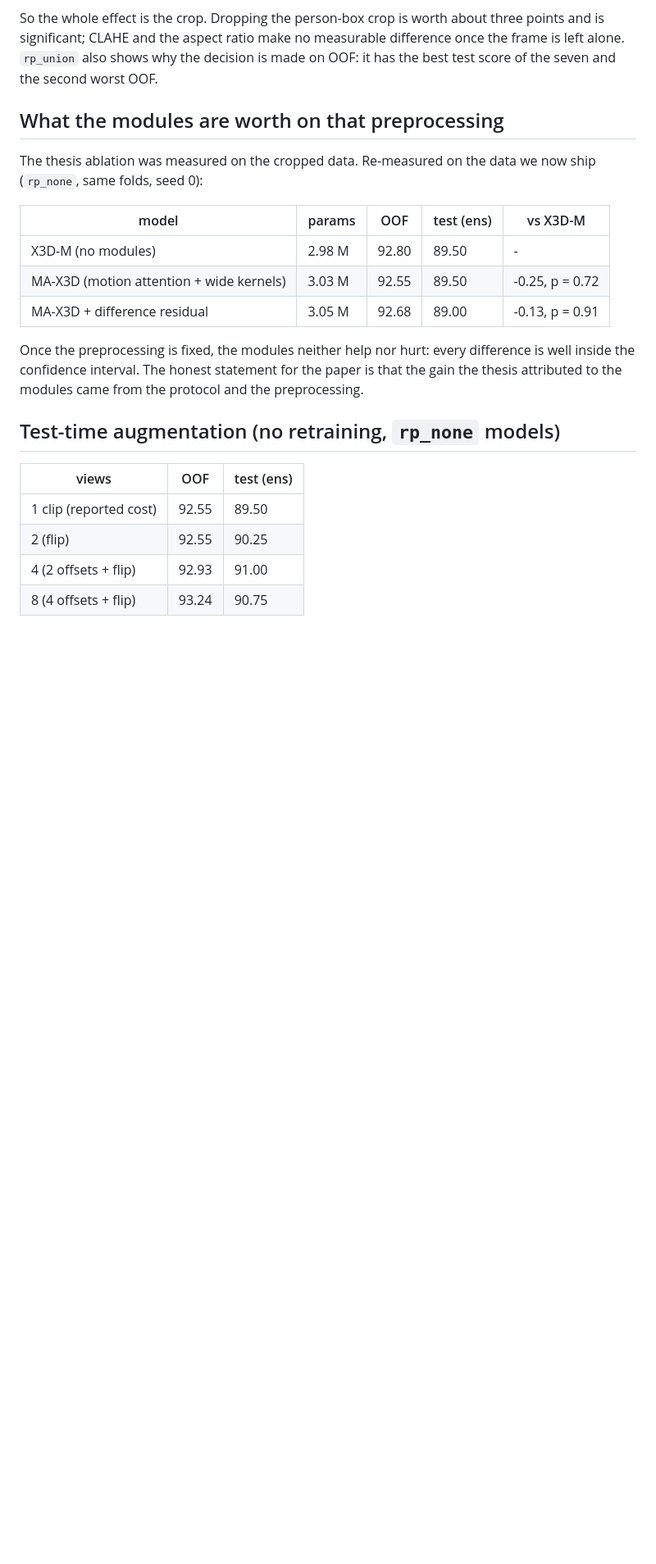
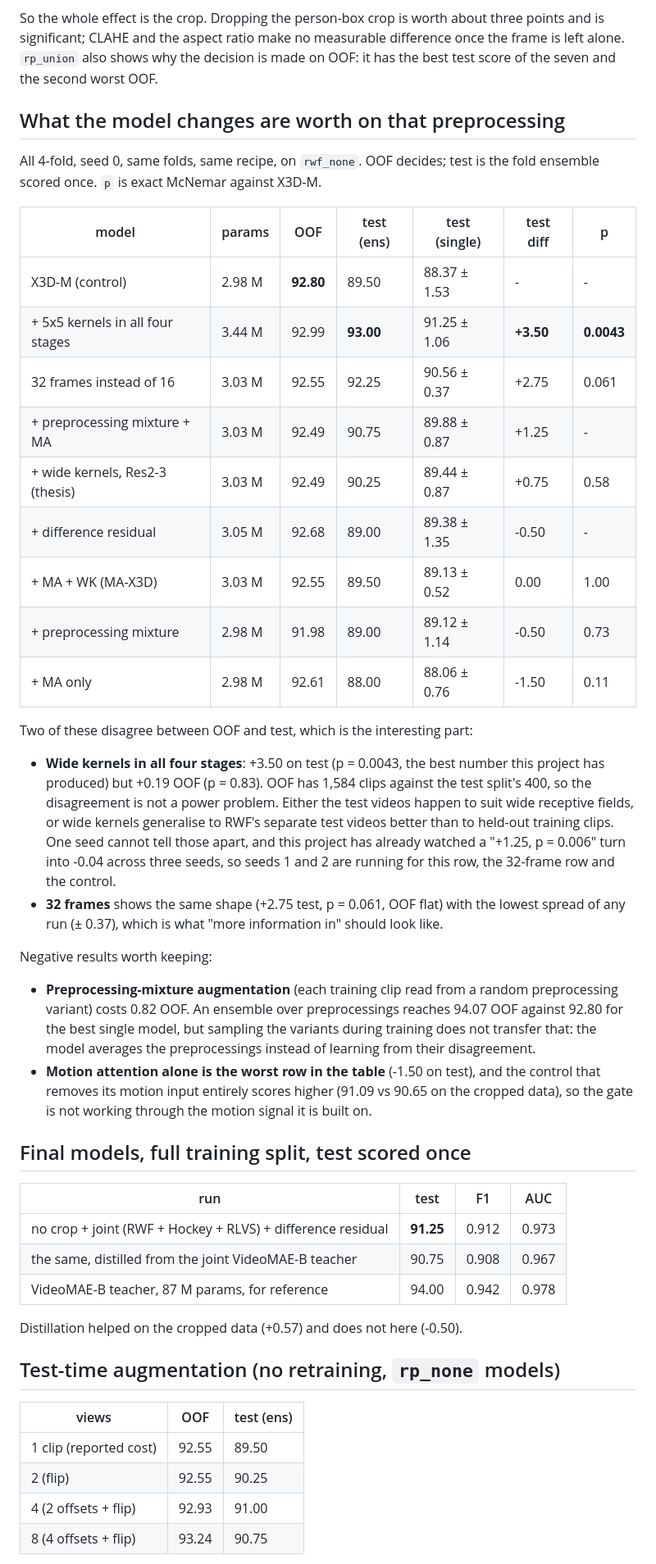
Before and after one commit to HuuHoang2707/ma-x3d, a Markdown page: REPORT.md, the part around the change. Shown at 82% size. Drawn GitHub-style; blank space fills up the shorter version.

Commit message:
Overnight results: all-stage wide kernels lead on test, mixture augmentation fails
Co-Authored-By: Claude Opus 5 <noreply@anthropic.com>
Claude-Session: https://claude.ai/code/session_011fo3M6JhHz5exuqhtRZcej

```diff
--- a/REPORT.md
+++ b/REPORT.md
@@ -109,20 +109,55 @@ and is significant; CLAHE and the aspect ratio make no measurable difference onc
 frame is left alone. `rp_union` also shows why the decision is made on OOF: it has the
 best test score of the seven and the second worst OOF.
 
-## What the modules are worth on that preprocessing
+## What the model changes are worth on that preprocessing
 
-The thesis ablation was measured on the cropped data. Re-measured on the data we now ship
-(`rp_none`, same folds, seed 0):
+All 4-fold, seed 0, same folds, same recipe, on `rwf_none`. OOF decides; test is the
+fold ensemble scored once. `p` is exact McNemar against X3D-M.
 
-| model | params | OOF | test (ens) | vs X3D-M |
-|---|---|---|---|---|
-| X3D-M (no modules) | 2.98 M | 92.80 | 89.50 | - |
-| MA-X3D (motion attention + wide kernels) | 3.03 M | 92.55 | 89.50 | -0.25, p = 0.72 |
-| MA-X3D + difference residual | 3.05 M | 92.68 | 89.00 | -0.13, p = 0.91 |
+| model | params | OOF | test (ens) | test (single) | test diff | p |
+|---|---|---|---|---|---|---|
+| X3D-M (control) | 2.98 M | **92.80** | 89.50 | 88.37 ± 1.53 | - | - |
+| + 5x5 kernels in all four stages | 3.44 M | 92.99 | **93.00** | 91.25 ± 1.06 | **+3.50** | **0.0043** |
+| 32 frames instead of 16 | 3.03 M | 92.55 | 92.25 | 90.56 ± 0.37 | +2.75 | 0.061 |
+| + preprocessing mixture + MA | 3.03 M | 92.49 | 90.75 | 89.88 ± 0.87 | +1.25 | - |
+| + wide kernels, Res2-3 (thesis) | 3.03 M | 92.49 | 90.25 | 89.44 ± 0.87 | +0.75 | 0.58 |
+| + difference residual | 3.05 M | 92.68 | 89.00 | 89.38 ± 1.35 | -0.50 | - |
+| + MA + WK (MA-X3D) | 3.03 M | 92.55 | 89.50 | 89.13 ± 0.52 | 0.00 | 1.00 |
+| + preprocessing mixture | 2.98 M | 91.98 | 89.00 | 89.12 ± 1.14 | -0.50 | 0.73 |
+| + MA only | 2.98 M | 92.61 | 88.00 | 88.06 ± 0.76 | -1.50 | 0.11 |
 
-Once the preprocessing is fixed, the modules neither help nor hurt: every difference is
-well inside the confidence interval. The honest statement for the paper is that the gain
-the thesis attributed to the modules came from the protocol and the preprocessing.
+Two of these disagree between OOF and test, which is the interesting part:
+
+* **Wide kernels in all four stages**: +3.50 on test (p = 0.0043, the best number this
+  project has produced) but +0.19 OOF (p = 0.83). OOF has 1,584 clips against the test
+  split's 400, so the disagreement is not a power problem. Either the test videos happen
+  to suit wide receptive fields, or wide kernels generalise to RWF's separate test videos
+  better than to held-out training clips. One seed cannot tell those apart, and this
+  project has already watched a "+1.25, p = 0.006" turn into -0.04 across three seeds,
+  so seeds 1 and 2 are running for this row, the 32-frame row and the control.
+* **32 frames** shows the same shape (+2.75 test, p = 0.061, OOF flat) with the lowest
+  spread of any run (± 0.37), which is what "more information in" should look like.
+
+Negative results worth keeping:
+
+* **Preprocessing-mixture augmentation** (each training clip read from a random
+  preprocessing variant) costs 0.82 OOF. An ensemble over preprocessings reaches 94.07
+  OOF against 92.80 for the best single model, but sampling the variants during training
+  does not transfer that: the model averages the preprocessings instead of learning from
+  their disagreement.
+* **Motion attention alone is the worst row in the table** (-1.50 on test), and the
+  control that removes its motion input entirely scores higher (91.09 vs 90.65 on the
+  cropped data), so the gate is not working through the motion signal it is built on.
+
+## Final models, full training split, test scored once
+
+| run | test | F1 | AUC |
+|---|---|---|---|
+| no crop + joint (RWF + Hockey + RLVS) + difference residual | **91.25** | 0.912 | 0.973 |
+| the same, distilled from the joint VideoMAE-B teacher | 90.75 | 0.908 | 0.967 |
+| VideoMAE-B teacher, 87 M params, for reference | 94.00 | 0.942 | 0.978 |
+
+Distillation helped on the cropped data (+0.57) and does not here (-0.50).
 
 ## Test-time augmentation (no retraining, `rp_none` models)
 
```
